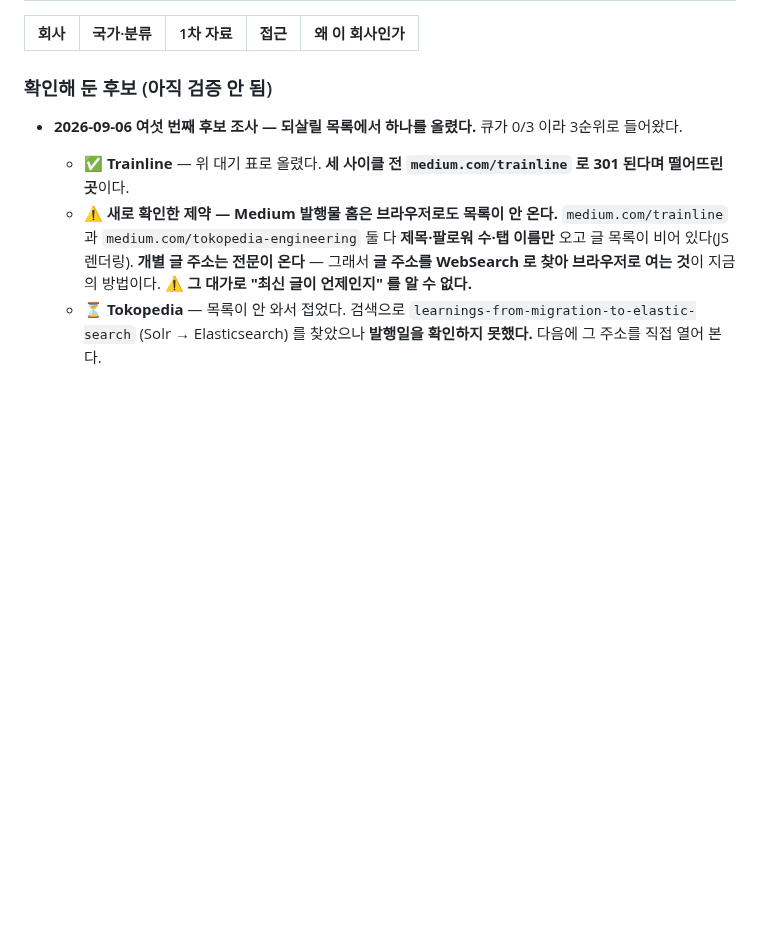
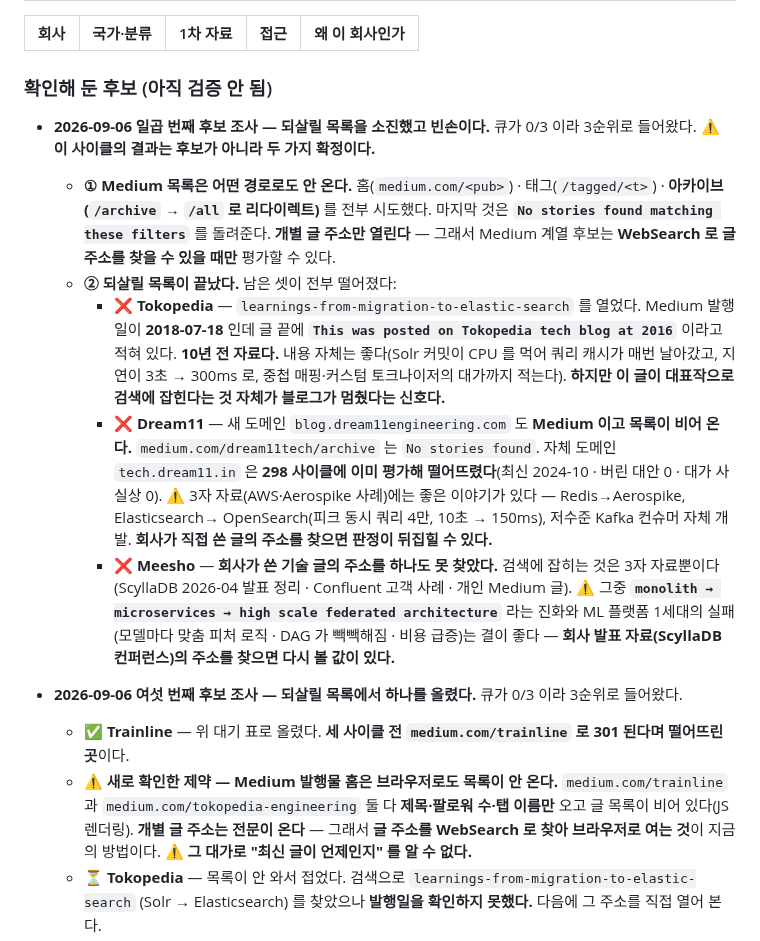
Before and after one commit to KWANHYUNKIM/jobseeker, a Markdown page: engine/state/QUEUE.md, the part around the change. Drawn GitHub-style; blank space fills up the shorter version.

```diff
--- a/engine/state/QUEUE.md
+++ b/engine/state/QUEUE.md
@@ -23,6 +23,30 @@
 
 
 ### 확인해 둔 후보 (아직 검증 안 됨)
+
+- **2026-09-06 일곱 번째 후보 조사 — 되살릴 목록을 소진했고 빈손이다.** 큐가 0/3 이라 3순위로 들어왔다.
+  **⚠️ 이 사이클의 결과는 후보가 아니라 두 가지 확정이다.**
+  - **① Medium 목록은 어떤 경로로도 안 온다.** 홈(`medium.com/<pub>`) · 태그(`/tagged/<t>`) ·
+    **아카이브(`/archive` → `/all` 로 리다이렉트)** 를 전부 시도했다. 마지막 것은
+    **`No stories found matching these filters`** 를 돌려준다. **개별 글 주소만 열린다** —
+    그래서 Medium 계열 후보는 **WebSearch 로 글 주소를 찾을 수 있을 때만** 평가할 수 있다.
+  - **② 되살릴 목록이 끝났다.** 남은 셋이 전부 떨어졌다:
+    - **❌ Tokopedia** — `learnings-from-migration-to-elastic-search` 를 열었다.
+      Medium 발행일이 **2018-07-18** 인데 글 끝에 **`This was posted on Tokopedia tech blog at 2016`**
+      이라고 적혀 있다. **10년 전 자료다.** 내용 자체는 좋다(Solr 커밋이 CPU 를 먹어 쿼리 캐시가
+      매번 날아갔고, 지연이 3초 → 300ms 로, 중첩 매핑·커스텀 토크나이저의 대가까지 적는다).
+      **하지만 이 글이 대표작으로 검색에 잡힌다는 것 자체가 블로그가 멈췄다는 신호다.**
+    - **❌ Dream11** — 새 도메인 `blog.dream11engineering.com` 도 **Medium 이고 목록이 비어 온다.**
+      `medium.com/dream11tech/archive` 는 `No stories found`. 자체 도메인 `tech.dream11.in` 은
+      **298 사이클에 이미 평가해 떨어뜨렸다**(최신 2024-10 · 버린 대안 0 · 대가 사실상 0).
+      ⚠️ 3자 자료(AWS·Aerospike 사례)에는 좋은 이야기가 있다 — Redis→Aerospike, Elasticsearch→
+      OpenSearch(피크 동시 쿼리 4만, 10초 → 150ms), 저수준 Kafka 컨슈머 자체 개발.
+      **회사가 직접 쓴 글의 주소를 찾으면 판정이 뒤집힐 수 있다.**
+    - **❌ Meesho** — **회사가 쓴 기술 글의 주소를 하나도 못 찾았다.** 검색에 잡히는 것은
+      3자 자료뿐이다(ScyllaDB 2026-04 발표 정리 · Confluent 고객 사례 · 개인 Medium 글).
+      ⚠️ 그중 **`monolith → microservices → high scale federated architecture`** 라는 진화와
+      ML 플랫폼 1세대의 실패(모델마다 맞춤 피처 로직 · DAG 가 빽빽해짐 · 비용 급증)는 결이 좋다 —
+      **회사 발표 자료(ScyllaDB 컨퍼런스)의 주소를 찾으면 다시 볼 값이 있다.**
 
 - **2026-09-06 여섯 번째 후보 조사 — 되살릴 목록에서 하나를 올렸다.** 큐가 0/3 이라 3순위로 들어왔다.
   - **✅ Trainline** — 위 대기 표로 올렸다. **세 사이클 전 `medium.com/trainline` 로 301 된다며 떨어뜨린 곳**이다.
```
Also changed, not shown: engine/state/STATE.md (+21 -16 lines).
